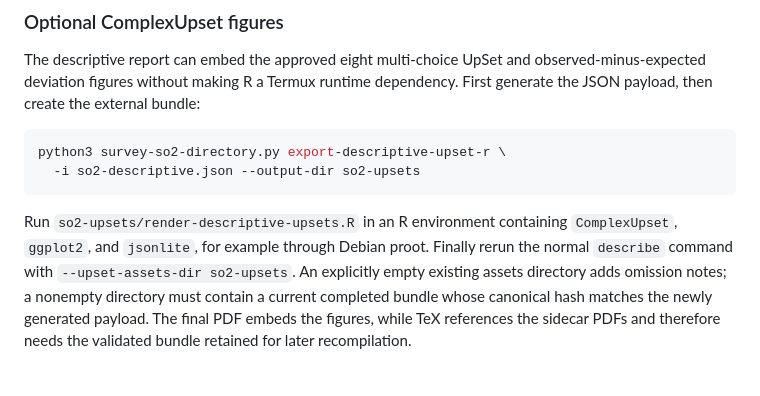
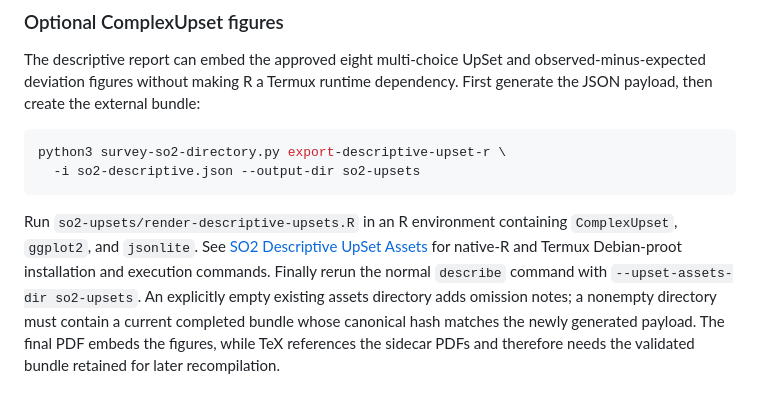
Before and after one commit to BBMRI-ERIC/directory-scripts, a Markdown page: docs/auxiliary-tools.md, the part around the change. Rendered like a GitHub page.

````diff
--- a/docs/auxiliary-tools.md
+++ b/docs/auxiliary-tools.md
@@ -150,9 +150,11 @@ python3 survey-so2-directory.py export-descriptive-upset-r \
 ```
 
 Run `so2-upsets/render-descriptive-upsets.R` in an R environment containing
-`ComplexUpset`, `ggplot2`, and `jsonlite`, for example through Debian proot.
-Finally rerun the normal `describe` command with
-`--upset-assets-dir so2-upsets`. An explicitly empty existing assets directory
+`ComplexUpset`, `ggplot2`, and `jsonlite`. See
+[SO2 Descriptive UpSet Assets](so2-descriptive-upsets.md) for native-R and
+Termux Debian-proot installation and execution commands. Finally rerun the
+normal `describe` command with `--upset-assets-dir so2-upsets`. An explicitly
+empty existing assets directory
 adds omission notes; a nonempty directory must contain a current completed
 bundle whose canonical hash matches the newly generated payload. The final PDF
 embeds the figures, while TeX references the sidecar PDFs and therefore needs
````
Also changed, not shown: docs/so2-descriptive-upsets.md (+42 -3 lines).
